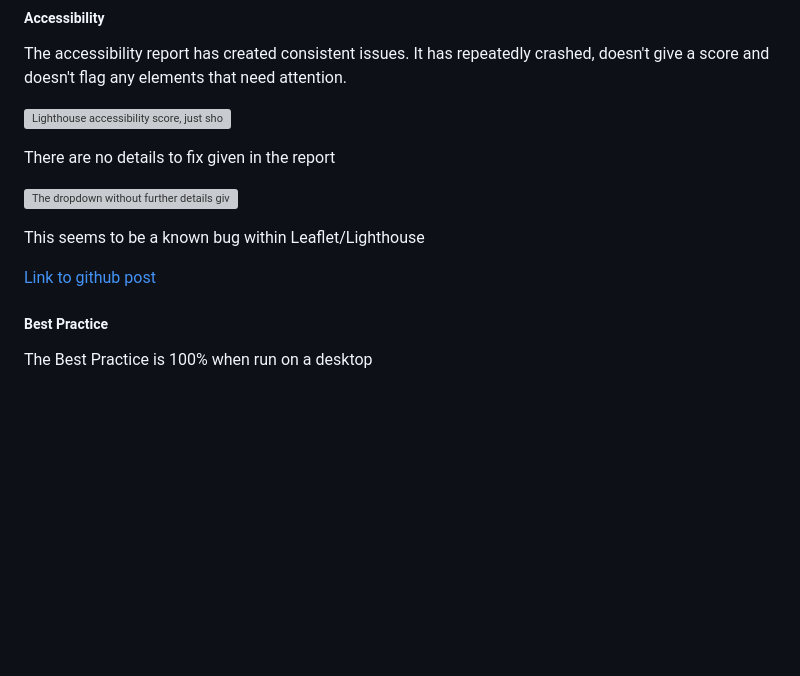
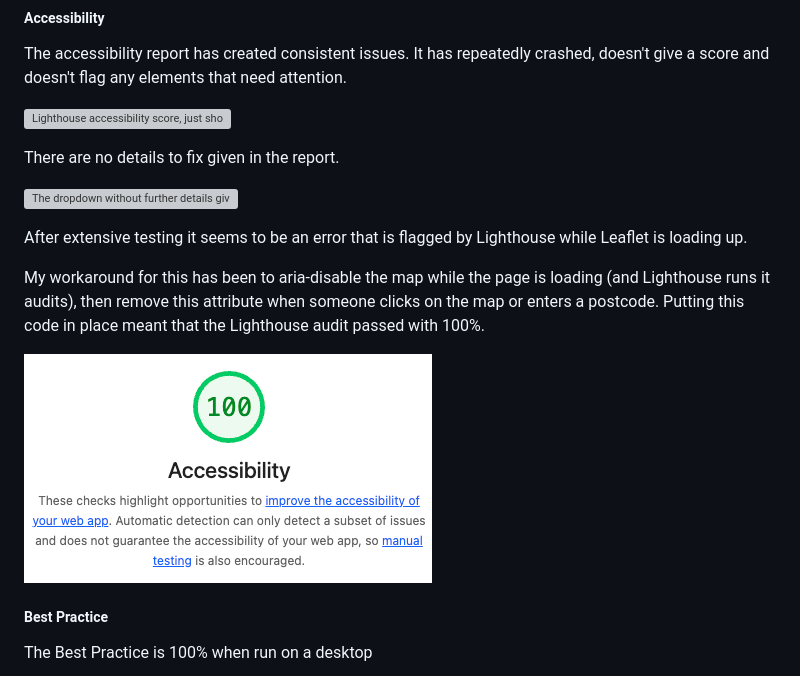
Before and after one commit to christinalicence/crime_map, a Markdown page: docs/Testing.md, the part around the change. Drawn GitHub-style; pictures changed too: assets/docs-images/accessibility-pass.png (added); blank space fills up the shorter version; grey boxes are pictures that could not be loaded.

Commit message:
add function to enable map interaction after loading to fix lighthouse error

```diff
--- a/docs/Testing.md
+++ b/docs/Testing.md
@@ -142,18 +142,15 @@ The accessibility report has created consistent issues. It has repeatedly crashe
 
 ![Lighthouse accessibility score, just showing an explanation mark](../assets/docs-images/lighthouse-problem-report.png)
 
-There are no details to fix given in the report
+There are no details to fix given in the report.
 
 ![The dropdown without further details given by Lighthouse](../assets/docs-images/lighthouse-accessibility-error.png)
 
-This seems to be a known bug within Leaflet/Lighthouse
+After extensive testing it seems to be an error that is flagged by Lighthouse while Leaflet is loading up.
 
-[Link to github post](https://github.com/GoogleChrome/lighthouse/issues/15497)
+My workaround for this has been to aria-disable the map while the page is loading (and Lighthouse runs it audits), then remove this attribute when someone clicks on the map or enters a postcode. Putting this code in place meant that the Lighthouse audit passed with 100%.
 
-
-
-
-
+![100% score for accessibility on Lighthouse](../assets/docs-images/accessibility-pass.png)
 
 
 ##### Best Practice
```
Also changed, not shown: 2 other files.
